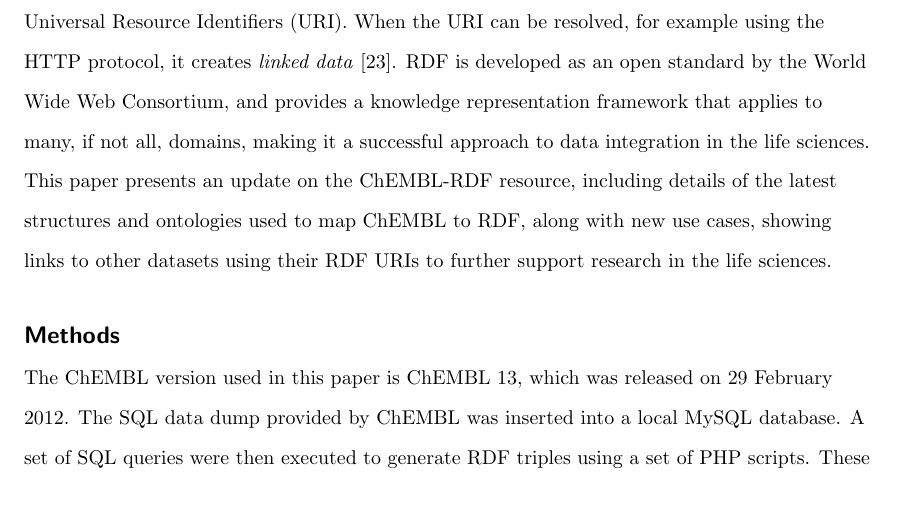
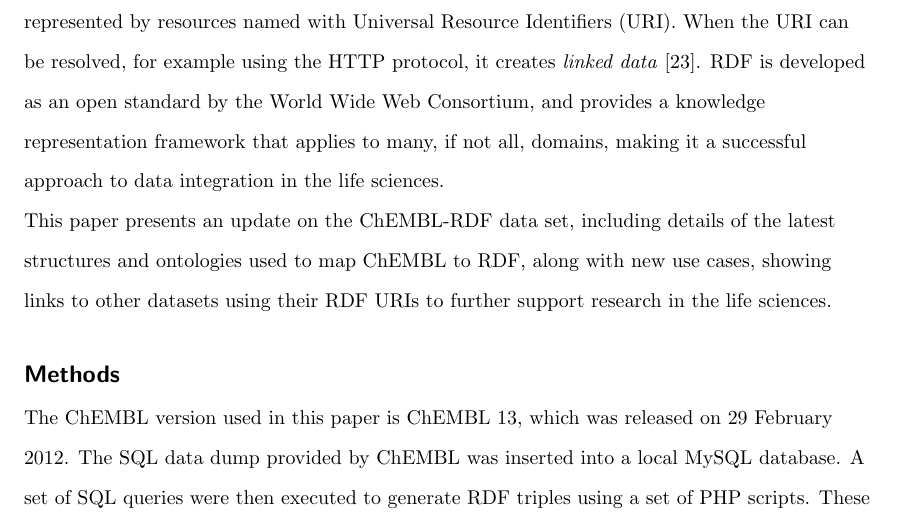
Before and after one commit to egonw/chembl-rdf-paper, a LaTeX document (article.tex): part of page 3 of 20, cut so that both start at the same text. Compiled offline with pdfLaTeX; a missing bibliography style is replaced by a similar one.

Commit message:
Clarified RDF things and resources, and refer to the ChEMBL-RDF date set, to not cause confusion with RDF resourcs

```diff
--- a/article.tex
+++ b/article.tex
@@ -99,13 +99,13 @@
 in Chem2Bio2RDF~\cite{Chen2010} and ChEMBL-RDF~\cite{Willighagen2011}. RDF is a framework where
 knowledge is represented by small so-called triples, reflecting ``facts''. A fact can
 be given on any topic, and RDF therefore talks about \textit{things} very generically~\cite{Miller:04:RP}. Things in RDF
-are represented by Universal Resource Identifiers (URI). When the URI can be resolved,
+are represented by resources named with Universal Resource Identifiers (URI). When the URI can be resolved,
 for example using the HTTP protocol, it creates \emph{linked data}~\cite{Samwald2011}. RDF is
 developed as an open standard by the World Wide Web Consortium, and provides a knowledge
 representation framework that applies to many, if not all, domains, making it a successful
 approach to data integration in the life sciences.
 
-This paper presents an update on the ChEMBL-RDF resource, including details of the latest structures
+This paper presents an update on the ChEMBL-RDF data set, including details of the latest structures
 and ontologies used to map ChEMBL to RDF, along with new use cases, showing
 links to other datasets using their RDF URIs to further support research in the life sciences.
 
```
